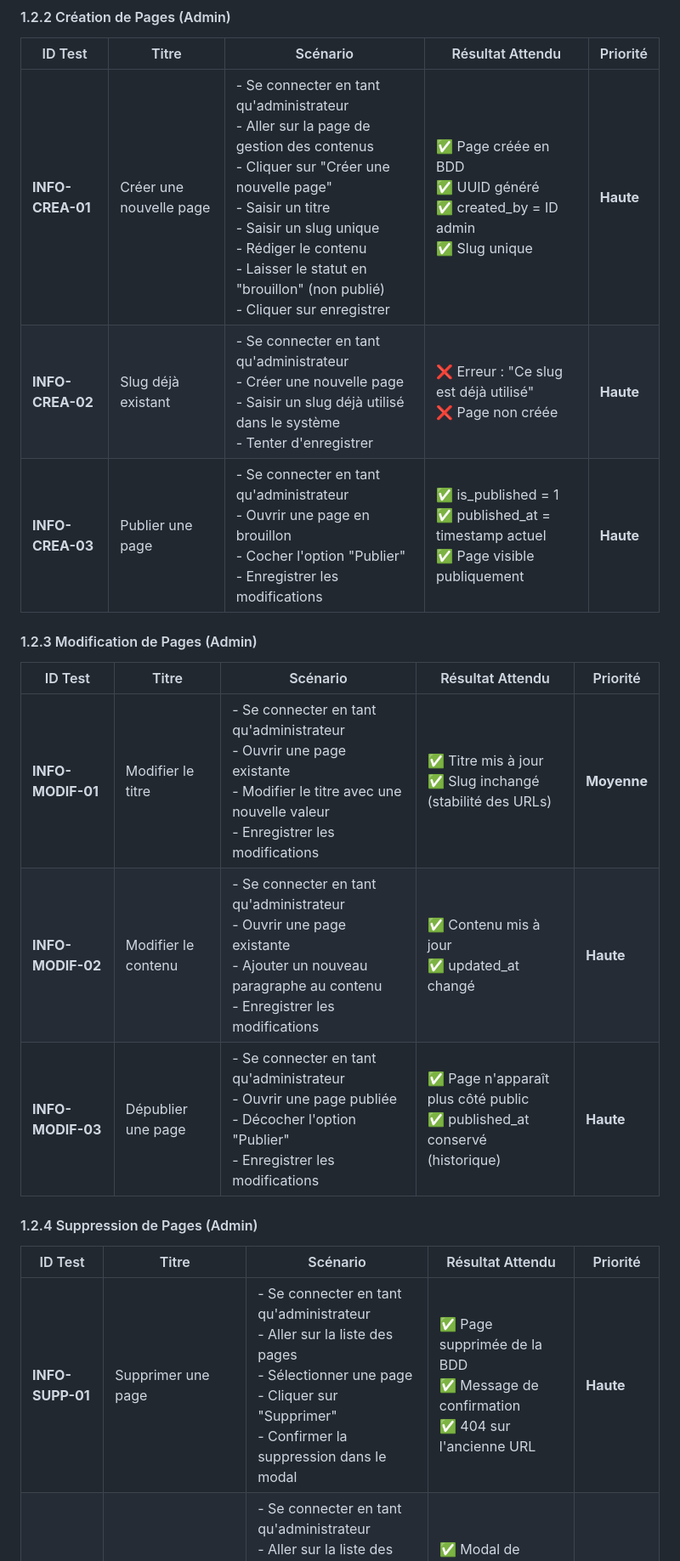
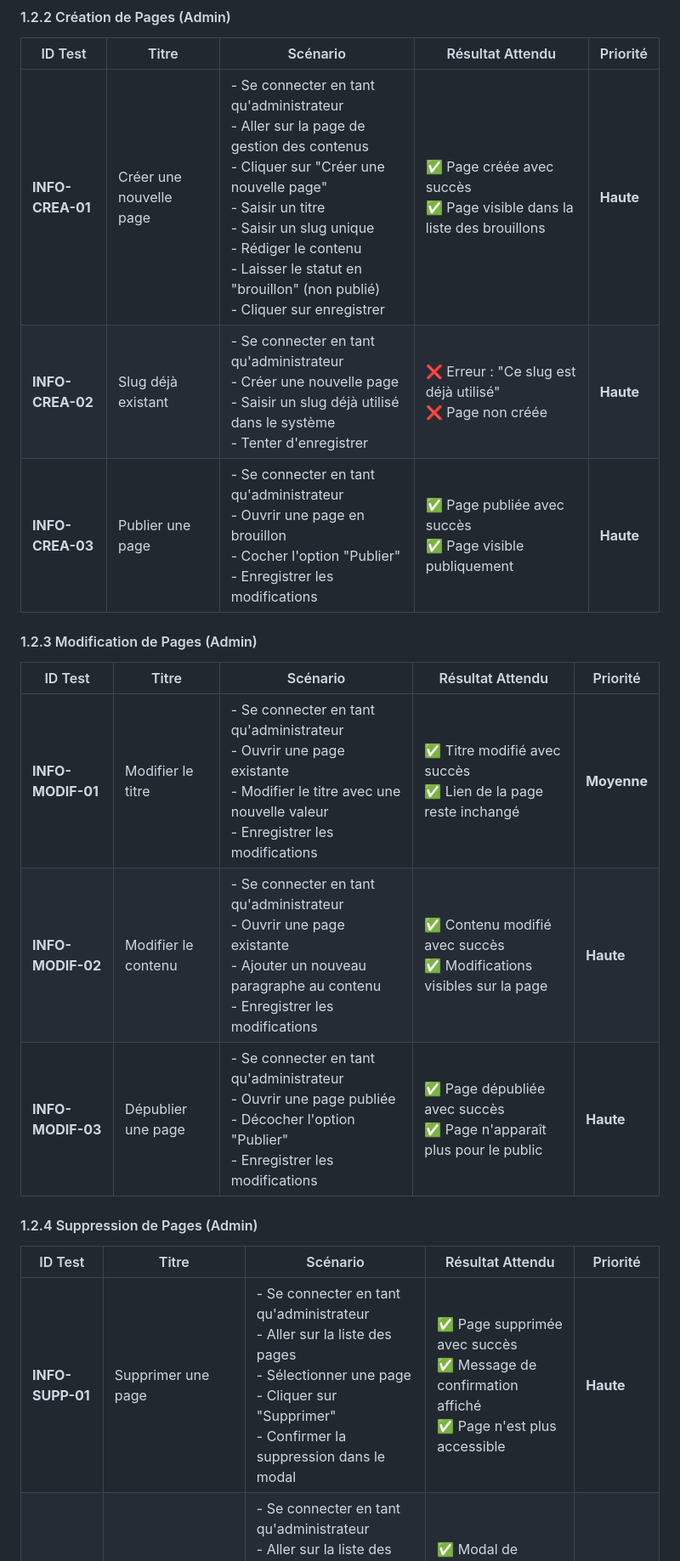
Before and after one commit to Altorru/cesizen, a Markdown page: docs/CAHIER_DE_TESTS.md, the part around one of its changes. Shown at 85% size. Drawn GitHub-style.

Commit message:
🚀 Improve accessibility of tests

```diff
--- a/docs/CAHIER_DE_TESTS.md
+++ b/docs/CAHIER_DE_TESTS.md
@@ -83,23 +83,23 @@
 
 | ID Test | Titre | Scénario | Résultat Attendu | Priorité |
 |---------|----------|----------|------------------|----------|
-| **INFO-CREA-01** | Créer une nouvelle page | - Se connecter en tant qu'administrateur<br>- Aller sur la page de gestion des contenus<br>- Cliquer sur "Créer une nouvelle page"<br>- Saisir un titre<br>- Saisir un slug unique<br>- Rédiger le contenu<br>- Laisser le statut en "brouillon" (non publié)<br>- Cliquer sur enregistrer | ✅ Page créée en BDD<br>✅ UUID généré<br>✅ created_by = ID admin<br>✅ Slug unique | **Haute** |
+| **INFO-CREA-01** | Créer une nouvelle page | - Se connecter en tant qu'administrateur<br>- Aller sur la page de gestion des contenus<br>- Cliquer sur "Créer une nouvelle page"<br>- Saisir un titre<br>- Saisir un slug unique<br>- Rédiger le contenu<br>- Laisser le statut en "brouillon" (non publié)<br>- Cliquer sur enregistrer | ✅ Page créée avec succès<br>✅ Page visible dans la liste des brouillons | **Haute** |
 | **INFO-CREA-02** | Slug déjà existant | - Se connecter en tant qu'administrateur<br>- Créer une nouvelle page<br>- Saisir un slug déjà utilisé dans le système<br>- Tenter d'enregistrer | ❌ Erreur : "Ce slug est déjà utilisé"<br>❌ Page non créée | **Haute** |
-| **INFO-CREA-03** | Publier une page | - Se connecter en tant qu'administrateur<br>- Ouvrir une page en brouillon<br>- Cocher l'option "Publier"<br>- Enregistrer les modifications | ✅ is_published = 1<br>✅ published_at = timestamp actuel<br>✅ Page visible publiquement | **Haute** |
+| **INFO-CREA-03** | Publier une page | - Se connecter en tant qu'administrateur<br>- Ouvrir une page en brouillon<br>- Cocher l'option "Publier"<br>- Enregistrer les modifications | ✅ Page publiée avec succès<br>✅ Page visible publiquement | **Haute** |
 
 #### 1.2.3 Modification de Pages (Admin)
 
 | ID Test | Titre | Scénario | Résultat Attendu | Priorité |
 |---------|----------|----------|------------------|----------|
-| **INFO-MODIF-01** | Modifier le titre | - Se connecter en tant qu'administrateur<br>- Ouvrir une page existante<br>- Modifier le titre avec une nouvelle valeur<br>- Enregistrer les modifications | ✅ Titre mis à jour<br>✅ Slug inchangé (stabilité des URLs) | **Moyenne** |
-| **INFO-MODIF-02** | Modifier le contenu | - Se connecter en tant qu'administrateur<br>- Ouvrir une page existante<br>- Ajouter un nouveau paragraphe au contenu<br>- Enregistrer les modifications | ✅ Contenu mis à jour<br>✅ updated_at changé | **Haute** |
-| **INFO-MODIF-03** | Dépublier une page | - Se connecter en tant qu'administrateur<br>- Ouvrir une page publiée<br>- Décocher l'option "Publier"<br>- Enregistrer les modifications | ✅ Page n'apparaît plus côté public<br>✅ published_at conservé (historique) | **Haute** |
+| **INFO-MODIF-01** | Modifier le titre | - Se connecter en tant qu'administrateur<br>- Ouvrir une page existante<br>- Modifier le titre avec une nouvelle valeur<br>- Enregistrer les modifications | ✅ Titre modifié avec succès<br>✅ Lien de la page reste inchangé | **Moyenne** |
+| **INFO-MODIF-02** | Modifier le contenu | - Se connecter en tant qu'administrateur<br>- Ouvrir une page existante<br>- Ajouter un nouveau paragraphe au contenu<br>- Enregistrer les modifications | ✅ Contenu modifié avec succès<br>✅ Modifications visibles sur la page | **Haute** |
+| **INFO-MODIF-03** | Dépublier une page | - Se connecter en tant qu'administrateur<br>- Ouvrir une page publiée<br>- Décocher l'option "Publier"<br>- Enregistrer les modifications | ✅ Page dépubliée avec succès<br>✅ Page n'apparaît plus pour le public | **Haute** |
 
 #### 1.2.4 Suppression de Pages (Admin)
 
 | ID Test | Titre | Scénario | Résultat Attendu | Priorité |
 |---------|----------|----------|------------------|----------|
-| **INFO-SUPP-01** | Supprimer une page | - Se connecter en tant qu'administrateur<br>- Aller sur la liste des pages<br>- Sélectionner une page<br>- Cliquer sur "Supprimer"<br>- Confirmer la suppression dans le modal | ✅ Page supprimée de la BDD<br>✅ Message de confirmation<br>✅ 404 sur l'ancienne URL | **Haute** |
+| **INFO-SUPP-01** | Supprimer une page | - Se connecter en tant qu'administrateur<br>- Aller sur la liste des pages<br>- Sélectionner une page<br>- Cliquer sur "Supprimer"<br>- Confirmer la suppression dans le modal | ✅ Page supprimée avec succès<br>✅ Message de confirmation affiché<br>✅ Page n'est plus accessible | **Haute** |
 | **INFO-SUPP-02** | Confirmation avant suppression | - Se connecter en tant qu'administrateur<br>- Aller sur la liste des pages<br>- Sélectionner une page<br>- Cliquer sur "Supprimer"<br>- Observer l'affichage du modal | ✅ Modal de confirmation apparaît<br>✅ Possibilité d'annuler | **Moyenne** |
 
 ---
```
Also changed, not shown: other parts of docs/CAHIER_DE_TESTS.md (+12 -12 lines).
